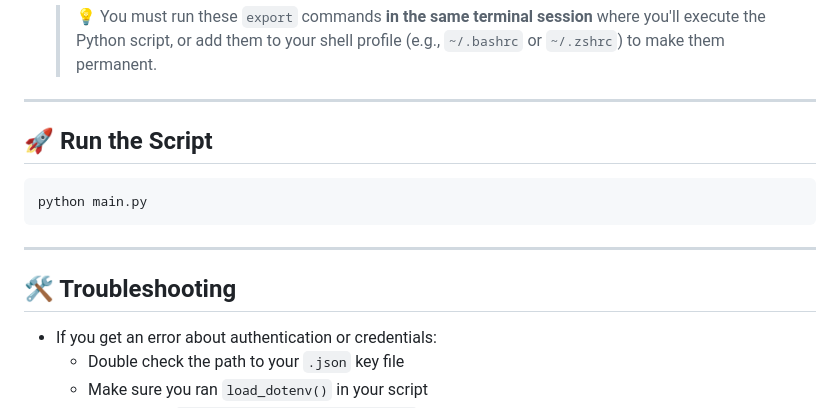
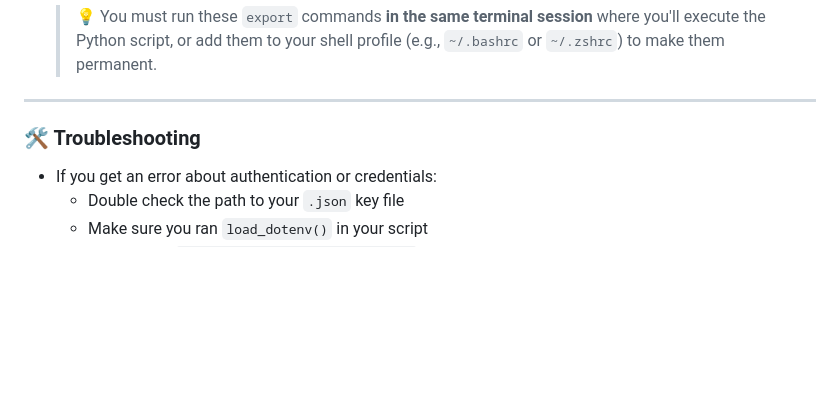
Before and after one commit to suchethsikha/food-recipe-mlops, a Markdown page: README.md, the part around the change printed below. GitHub-like rendering; blank space fills up the shorter version.

````diff
--- a/README.md
+++ b/README.md
@@ -159,15 +159,9 @@ This project uses Google Cloud's Vertex AI Gemini API to generate Michelin-level
 
 ---
 
-## 🚀 Run the Script
 
-```bash
-python main.py
-```
 
----
-
-## 🛠 Troubleshooting
+### 🛠 Troubleshooting
 
 - If you get an error about authentication or credentials:
   - Double check the path to your `.json` key file
````
Also changed, not shown: other parts of README.md (+3 -3 lines).
